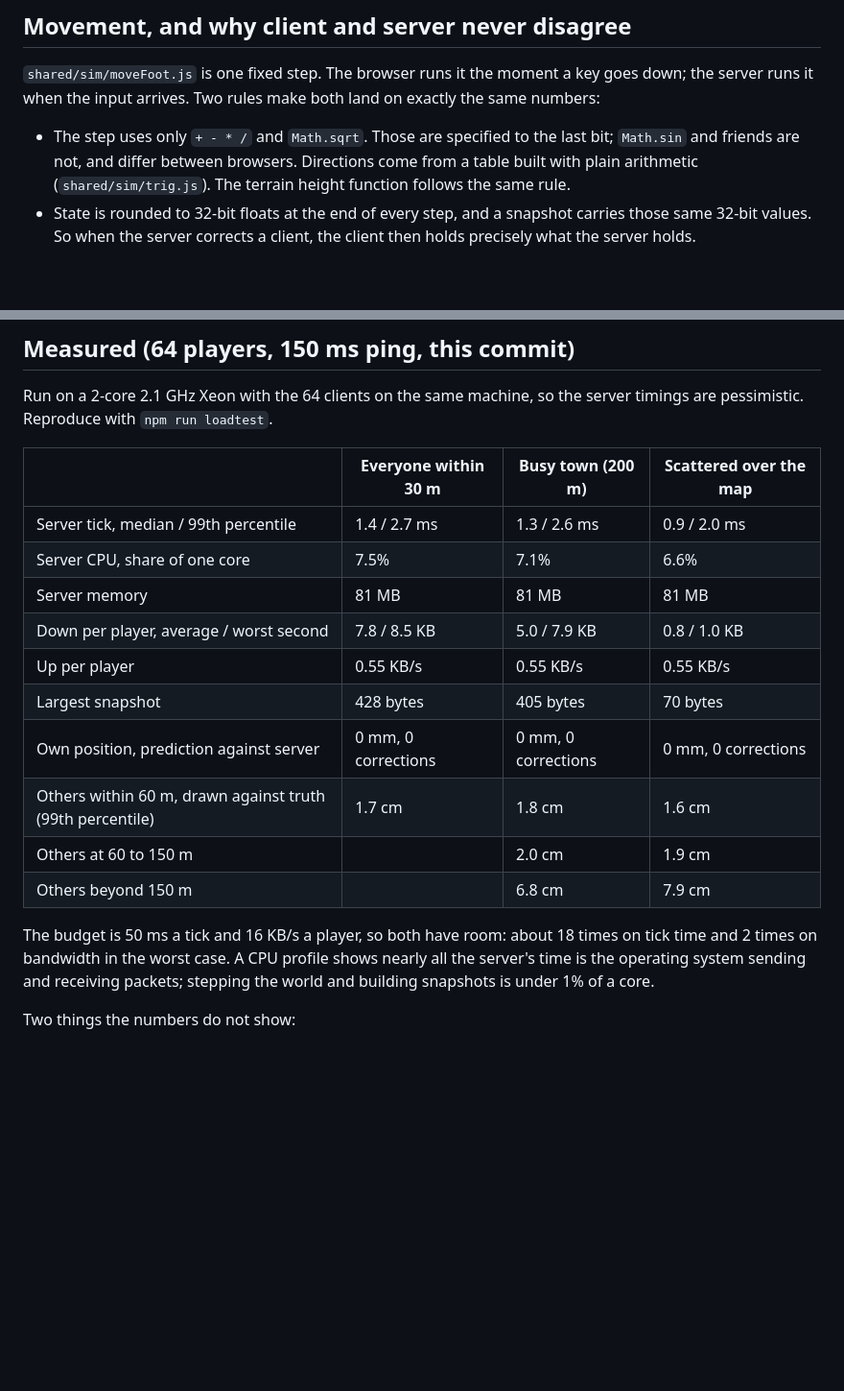
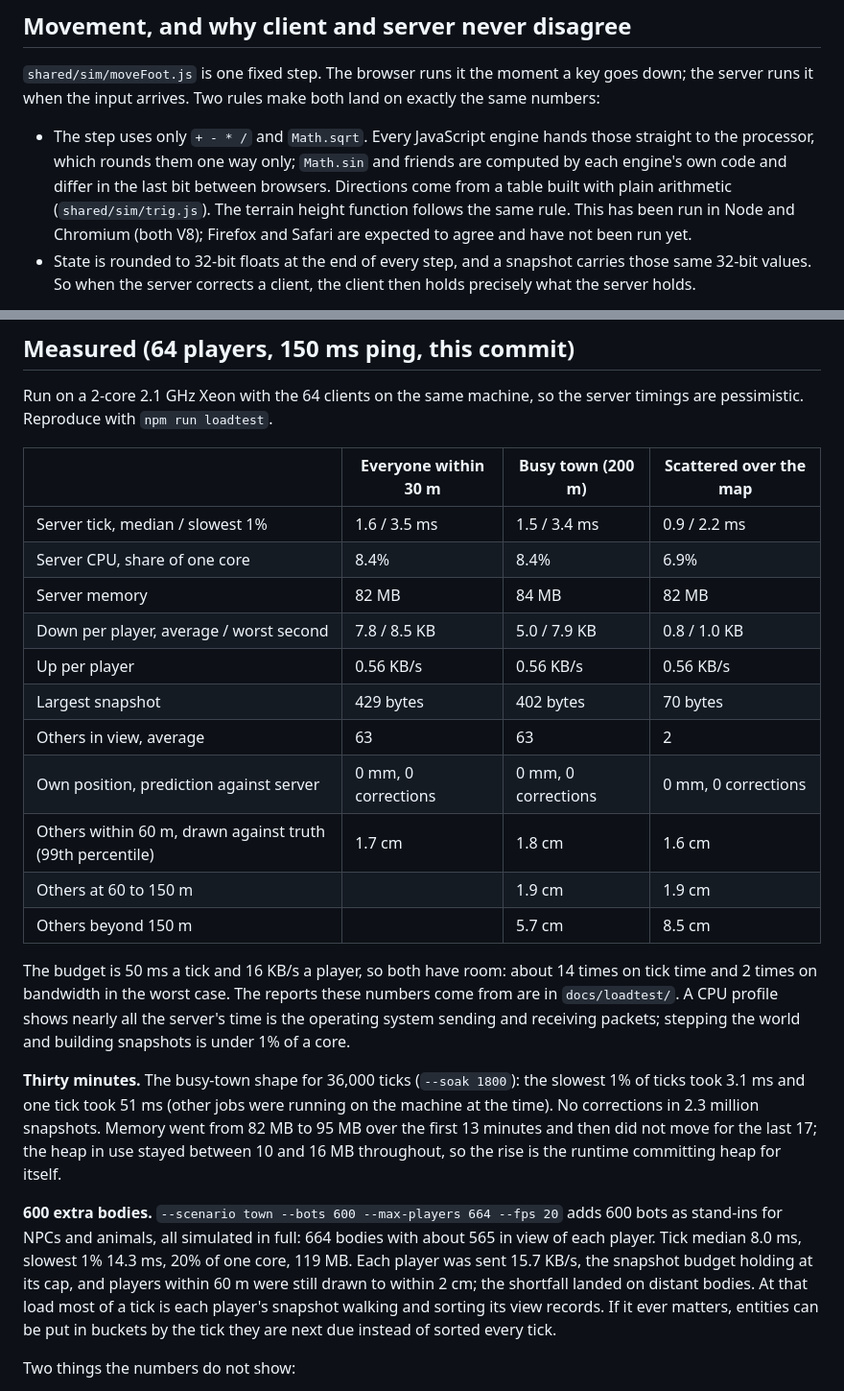
Before and after one commit to Malachi-Nelson/CowboyOnline, a Markdown page: docs/ARCHITECTURE.md, 2 parts joined by grey strips. Shown at 96% size. Rendered like a GitHub page; blank space fills up the shorter version.

```diff
--- a/docs/ARCHITECTURE.md
+++ b/docs/ARCHITECTURE.md
@@ -38,9 +38,11 @@ clock is moved instead, so a hiccup cannot snowball.
 `shared/sim/moveFoot.js` is one fixed step. The browser runs it the moment a key goes down; the server runs it
 when the input arrives. Two rules make both land on exactly the same numbers:
 
-- The step uses only `+ - * /` and `Math.sqrt`. Those are specified to the last bit; `Math.sin` and friends are
-  not, and differ between browsers. Directions come from a table built with plain arithmetic
-  (`shared/sim/trig.js`). The terrain height function follows the same rule.
+- The step uses only `+ - * /` and `Math.sqrt`. Every JavaScript engine hands those straight to the processor,
+  which rounds them one way only; `Math.sin` and friends are computed by each engine's own code and differ in the
+  last bit between browsers. Directions come from a table built with plain arithmetic (`shared/sim/trig.js`).
+  The terrain height function follows the same rule. This has been run in Node and Chromium (both V8); Firefox
+  and Safari are expected to agree and have not been run yet.
 - State is rounded to 32-bit floats at the end of every step, and a snapshot carries those same 32-bit values.
   So when the server corrects a client, the client then holds precisely what the server holds.
 
@@ -104,20 +106,33 @@ Reproduce with `npm run loadtest`.
 
 | | Everyone within 30 m | Busy town (200 m) | Scattered over the map |
 |---|---|---|---|
-| Server tick, median / 99th percentile | 1.4 / 2.7 ms | 1.3 / 2.6 ms | 0.9 / 2.0 ms |
-| Server CPU, share of one core | 7.5% | 7.1% | 6.6% |
-| Server memory | 81 MB | 81 MB | 81 MB |
+| Server tick, median / slowest 1% | 1.6 / 3.5 ms | 1.5 / 3.4 ms | 0.9 / 2.2 ms |
+| Server CPU, share of one core | 8.4% | 8.4% | 6.9% |
+| Server memory | 82 MB | 84 MB | 82 MB |
 | Down per player, average / worst second | 7.8 / 8.5 KB | 5.0 / 7.9 KB | 0.8 / 1.0 KB |
-| Up per player | 0.55 KB/s | 0.55 KB/s | 0.55 KB/s |
-| Largest snapshot | 428 bytes | 405 bytes | 70 bytes |
+| Up per player | 0.56 KB/s | 0.56 KB/s | 0.56 KB/s |
+| Largest snapshot | 429 bytes | 402 bytes | 70 bytes |
+| Others in view, average | 63 | 63 | 2 |
 | Own position, prediction against server | 0 mm, 0 corrections | 0 mm, 0 corrections | 0 mm, 0 corrections |
 | Others within 60 m, drawn against truth (99th percentile) | 1.7 cm | 1.8 cm | 1.6 cm |
-| Others at 60 to 150 m | | 2.0 cm | 1.9 cm |
-| Others beyond 150 m | | 6.8 cm | 7.9 cm |
+| Others at 60 to 150 m | | 1.9 cm | 1.9 cm |
+| Others beyond 150 m | | 5.7 cm | 8.5 cm |
 
-The budget is 50 ms a tick and 16 KB/s a player, so both have room: about 18 times on tick time and 2 times on
-bandwidth in the worst case. A CPU profile shows nearly all the server's time is the operating system sending
+The budget is 50 ms a tick and 16 KB/s a player, so both have room: about 14 times on tick time and 2 times on
+bandwidth in the worst case. The reports these numbers come from are in `docs/loadtest/`. A CPU profile shows nearly all the server's time is the operating system sending
 and receiving packets; stepping the world and building snapshots is under 1% of a core.
+
+**Thirty minutes.** The busy-town shape for 36,000 ticks (`--soak 1800`): the slowest 1% of ticks took 3.1 ms and
+one tick took 51 ms (other jobs were running on the machine at the time). No corrections in 2.3 million
+snapshots. Memory went from 82 MB to 95 MB over the first 13 minutes and then did not move for the last 17; the
+heap in use stayed between 10 and 16 MB throughout, so the rise is the runtime committing heap for itself.
+
+**600 extra bodies.** `--scenario town --bots 600 --max-players 664 --fps 20` adds 600 bots as stand-ins for NPCs
+and animals, all simulated in full: 664 bodies with about 565 in view of each player. Tick median 8.0 ms, slowest
+1% 14.3 ms, 20% of one core, 119 MB. Each player was sent 15.7 KB/s, the snapshot budget holding at its cap, and
+players within 60 m were still drawn to within 2 cm; the shortfall landed on distant bodies. At that load most of
+a tick is each player's snapshot walking and sorting its view records. If it ever matters, entities can be put in
+buckets by the tick they are next due instead of sorted every tick.
 
 Two things the numbers do not show:
 
```
Also changed, not shown: README.md (+6 -1 lines), docs/HOSTING.md (+2 -2 lines), docs/screenshots/phone.jpg (added), docs/screenshots/sprinting-with-150ms-ping.jpg (added), docs/screenshots/title.jpg (added), docs/screenshots/two-players.jpg (added), 13 other files.
